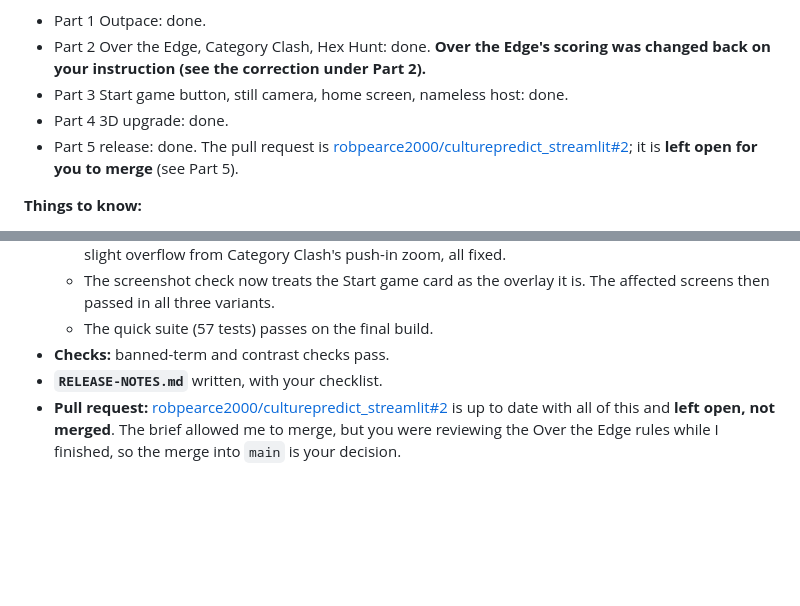
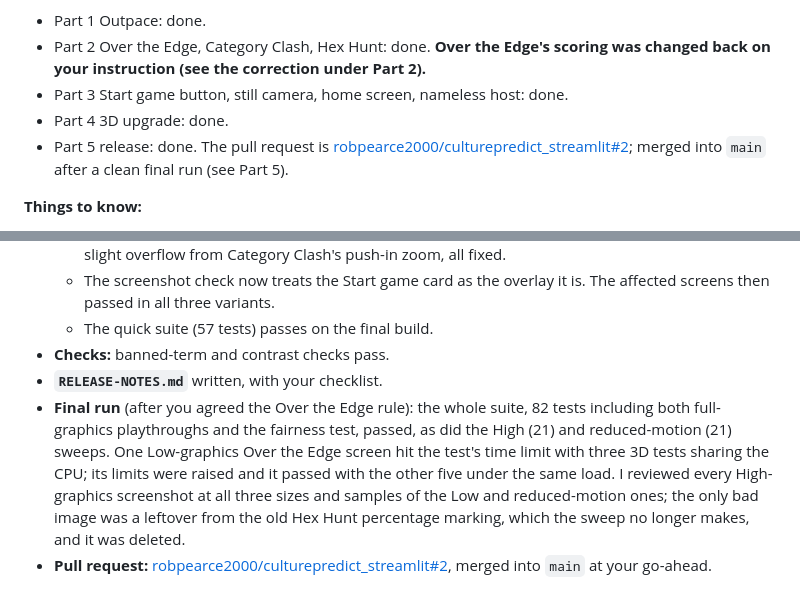
Before and after one commit to robpearce2000/culturepredict_streamlit, a Markdown page: classroom-gameshow-bundle/OVERNIGHT-REPORT.md, 2 parts joined by grey strips. Rendered like a GitHub page; blank space fills up the shorter version.

Commit message:
Overnight report: final run and merge
Co-Authored-By: Claude Opus 5.5 <noreply@anthropic.com>
Claude-Session: https://claude.ai/code/session_018ibx6pHQ1dPu2QWbrPX6Ma

```diff
--- a/classroom-gameshow-bundle/OVERNIGHT-REPORT.md
+++ b/classroom-gameshow-bundle/OVERNIGHT-REPORT.md
@@ -8,7 +8,7 @@
 - Part 2 Over the Edge, Category Clash, Hex Hunt: done. **Over the Edge's scoring was changed back on your instruction (see the correction under Part 2).**
 - Part 3 Start game button, still camera, home screen, nameless host: done.
 - Part 4 3D upgrade: done.
-- Part 5 release: done. The pull request is [robpearce2000/culturepredict_streamlit#2](https://github.com/robpearce2000/culturepredict_streamlit/pull/2); it is **left open for you to merge** (see Part 5).
+- Part 5 release: done. The pull request is [robpearce2000/culturepredict_streamlit#2](https://github.com/robpearce2000/culturepredict_streamlit/pull/2); merged into `main` after a clean final run (see Part 5).
 
 **Things to know:**
 - **Real bugs found and fixed by the tests:**
@@ -96,4 +96,5 @@ The jackpot was rechecked: 45%, 65% and 40% for 2, 4 and 6 teams.
   - The quick suite (57 tests) passes on the final build.
 - **Checks:** banned-term and contrast checks pass.
 - **`RELEASE-NOTES.md`** written, with your checklist.
-- **Pull request:** [robpearce2000/culturepredict_streamlit#2](https://github.com/robpearce2000/culturepredict_streamlit/pull/2) is up to date with all of this and **left open, not merged**. The brief allowed me to merge, but you were reviewing the Over the Edge rules while I finished, so the merge into `main` is your decision.
+- **Final run** (after you agreed the Over the Edge rule): the whole suite, 82 tests including both full-graphics playthroughs and the fairness test, passed, as did the High (21) and reduced-motion (21) sweeps. One Low-graphics Over the Edge screen hit the test's time limit with three 3D tests sharing the CPU; its limits were raised and it passed with the other five under the same load. I reviewed every High-graphics screenshot at all three sizes and samples of the Low and reduced-motion ones; the only bad image was a leftover from the old Hex Hunt percentage marking, which the sweep no longer makes, and it was deleted.
+- **Pull request:** [robpearce2000/culturepredict_streamlit#2](https://github.com/robpearce2000/culturepredict_streamlit/pull/2), merged into `main` at your go-ahead.
```
